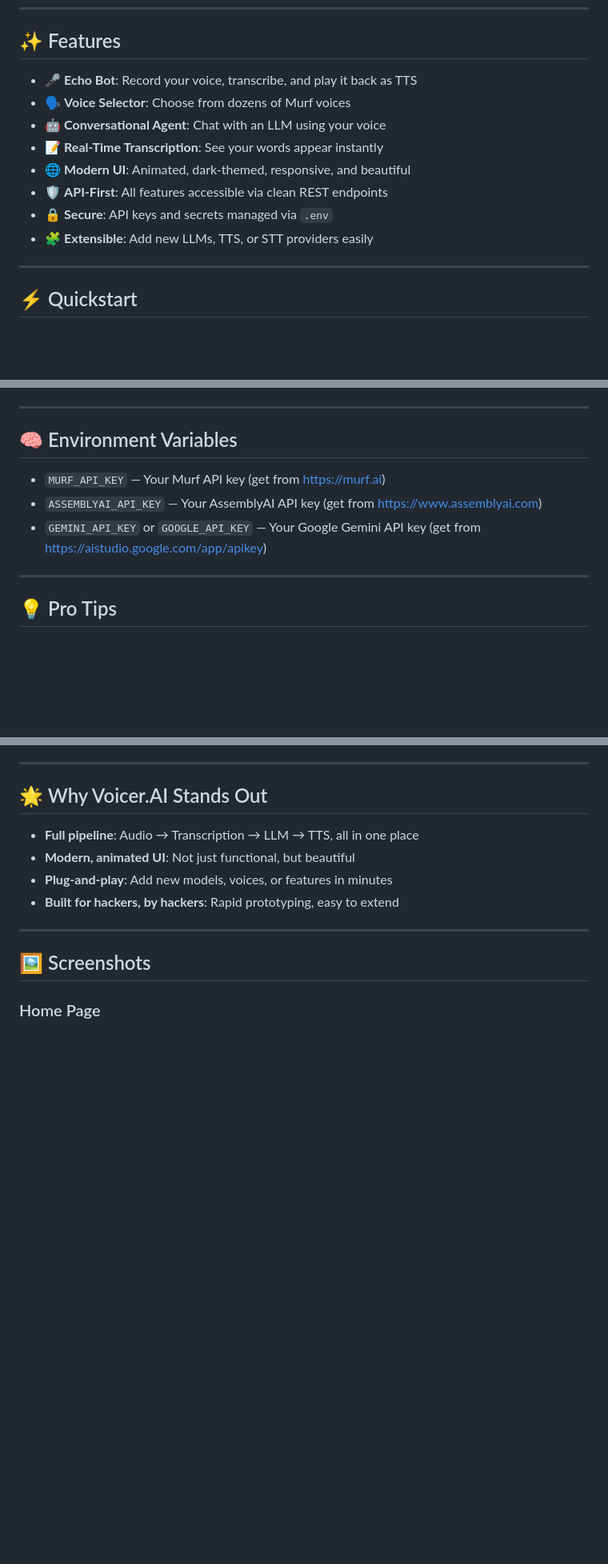
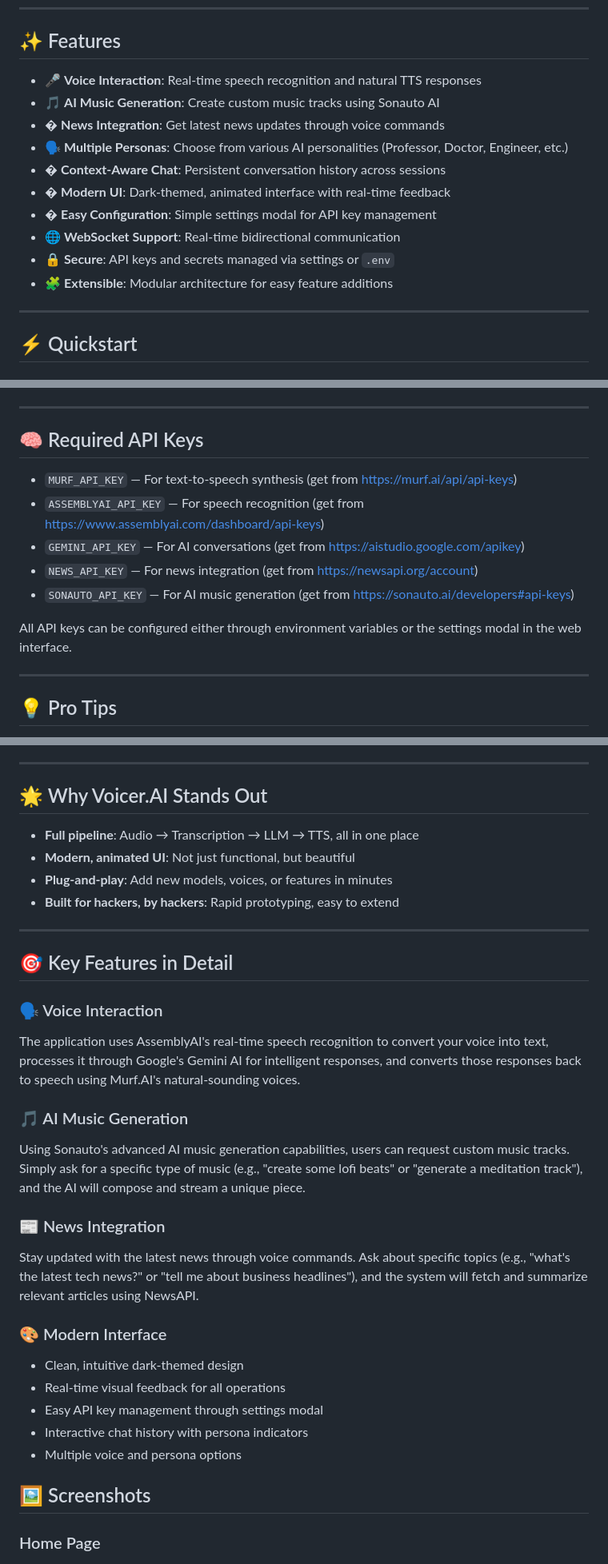
Before and after one commit to Balaji-Ram-R/Voicer.AI, a Markdown page: README.md, 3 parts joined by grey strips. Shown at 80% size. Rendered like a GitHub page; blank space fills up the shorter version.

Commit message:
Updated Readme file for better user flow understanding.

```diff
--- a/README.md
+++ b/README.md
@@ -35,14 +35,16 @@ Voicer.AI is a next-generation, full-stack conversational voice agent platform.
 ---
 
 ## ✨ Features
-- 🎤 **Echo Bot**: Record your voice, transcribe, and play it back as TTS
-- 🗣️ **Voice Selector**: Choose from dozens of Murf voices
-- 🤖 **Conversational Agent**: Chat with an LLM using your voice
-- 📝 **Real-Time Transcription**: See your words appear instantly
-- 🌐 **Modern UI**: Animated, dark-themed, responsive, and beautiful
-- 🛡️ **API-First**: All features accessible via clean REST endpoints
-- 🔒 **Secure**: API keys and secrets managed via `.env`
-- 🧩 **Extensible**: Add new LLMs, TTS, or STT providers easily
+- 🎤 **Voice Interaction**: Real-time speech recognition and natural TTS responses
+- 🎵 **AI Music Generation**: Create custom music tracks using Sonauto AI
+- � **News Integration**: Get latest news updates through voice commands
+- 🗣️ **Multiple Personas**: Choose from various AI personalities (Professor, Doctor, Engineer, etc.)
+- � **Context-Aware Chat**: Persistent conversation history across sessions
+- � **Modern UI**: Dark-themed, animated interface with real-time feedback
+- � **Easy Configuration**: Simple settings modal for API key management
+- 🌐 **WebSocket Support**: Real-time bidirectional communication
+- 🔒 **Secure**: API keys and secrets managed via settings or `.env`
+- 🧩 **Extensible**: Modular architecture for easy feature additions
 
 ---
 
@@ -95,10 +101,14 @@ Go to [http://127.0.0.1:8000](http://127.0.0.1:8000) in your browser.
 
 ---
 
-## 🧠 Environment Variables
-- `MURF_API_KEY` — Your Murf API key (get from https://murf.ai)
-- `ASSEMBLYAI_API_KEY` — Your AssemblyAI API key (get from https://www.assemblyai.com)
-- `GEMINI_API_KEY` or `GOOGLE_API_KEY` — Your Google Gemini API key (get from https://aistudio.google.com/app/apikey)
+## 🧠 Required API Keys
+- `MURF_API_KEY` — For text-to-speech synthesis (get from https://murf.ai/api/api-keys)
+- `ASSEMBLYAI_API_KEY` — For speech recognition (get from https://www.assemblyai.com/dashboard/api-keys)
+- `GEMINI_API_KEY` — For AI conversations (get from https://aistudio.google.com/apikey)
+- `NEWS_API_KEY` — For news integration (get from https://newsapi.org/account)
+- `SONAUTO_API_KEY` — For AI music generation (get from https://sonauto.ai/developers#api-keys)
+
+All API keys can be configured either through environment variables or the settings modal in the web interface.
 
 ---
 
@@ -117,6 +127,24 @@ Go to [http://127.0.0.1:8000](http://127.0.0.1:8000) in your browser.
 - **Built for hackers, by hackers**: Rapid prototyping, easy to extend
 
 ---
+
+## 🎯 Key Features in Detail
+
+### 🗣️ Voice Interaction
+The application uses AssemblyAI's real-time speech recognition to convert your voice into text, processes it through Google's Gemini AI for intelligent responses, and converts those responses back to speech using Murf.AI's natural-sounding voices.
+
+### 🎵 AI Music Generation
+Using Sonauto's advanced AI music generation capabilities, users can request custom music tracks. Simply ask for a specific type of music (e.g., "create some lofi beats" or "generate a meditation track"), and the AI will compose and stream a unique piece.
+
+### 📰 News Integration
+Stay updated with the latest news through voice commands. Ask about specific topics (e.g., "what's the latest tech news?" or "tell me about business headlines"), and the system will fetch and summarize relevant articles using NewsAPI.
+
+### 🎨 Modern Interface
+- Clean, intuitive dark-themed design
+- Real-time visual feedback for all operations
+- Easy API key management through settings modal
+- Interactive chat history with persona indicators
+- Multiple voice and persona options
 
 ## 🖼️ Screenshots
 
```
Also changed, not shown: other parts of README.md (+7 -3 lines).
